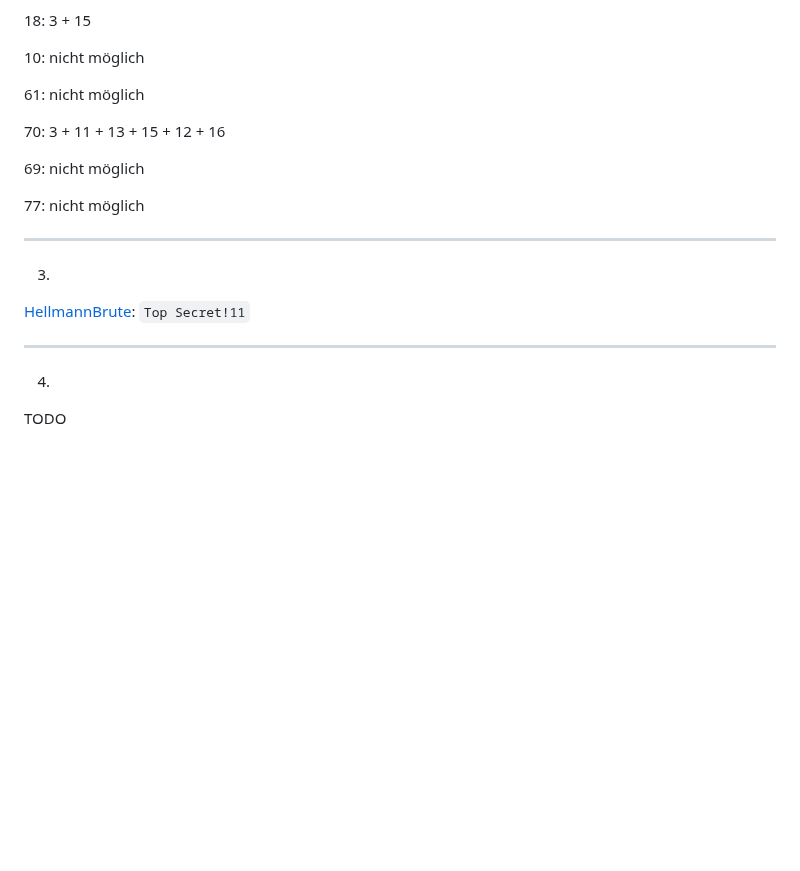
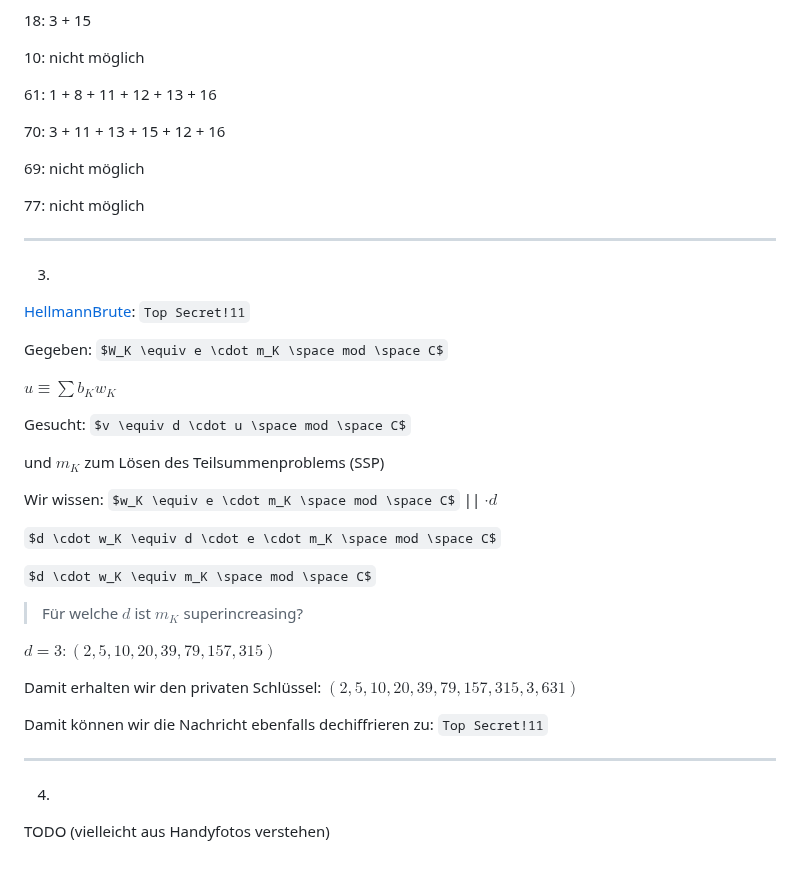
Before and after one commit to Crafter-Y/uni, a Markdown page: ka-tinf25b4-theoretical-computer-science/Übungsblatt 6/Übungsblatt 6.md, the part around the change. Rendered like a GitHub page; some formulas as TeX source; blank space fills up the shorter version.

```diff
--- a/ka-tinf25b4-theoretical-computer-science/Übungsblatt 6/Übungsblatt 6.md
+++ b/ka-tinf25b4-theoretical-computer-science/Übungsblatt 6/Übungsblatt 6.md
@@ -71,7 +71,7 @@ Die einzige gültige Kombination ist: $\neg x_1, \neg x_2, x_3$
 
 10: nicht möglich
 
-61: nicht möglich
+61: 1 + 8 + 11 + 12 + 13 + 16
 
 70: 3 + 11 + 13 + 15 + 12 + 16
 
@@ -85,8 +85,30 @@ Die einzige gültige Kombination ist: $\neg x_1, \neg x_2, x_3$
 
 [HellmannBrute](./HellmannBrute.java): `Top Secret!11`
 
+Gegeben: $W_K \equiv e \cdot m_K \space mod \space C$
+
+$u \equiv \sum b_Kw_K$
+
+Gesucht: $v \equiv d \cdot u \space mod \space C$
+
+und $m_K$ zum Lösen des Teilsummenproblems (SSP)
+
+Wir wissen: $w_K \equiv e \cdot m_K \space mod \space C$ || $\cdot d$
+
+$d \cdot w_K \equiv d \cdot e \cdot m_K \space mod \space C$
+
+$d \cdot w_K \equiv m_K \space mod \space C$
+
+> Für welche $d$ ist $m_K$ superincreasing?
+
+$d = 3: (2,5,10,20,39,79,157,315)$
+
+Damit erhalten wir den privaten Schlüssel: $(2,5,10,20,39,79,157,315, 3, 631)$
+
+Damit können wir die Nachricht ebenfalls dechiffrieren zu: `Top Secret!11`
+
 ---
 
 4.
 
-TODO
+TODO (vielleicht aus Handyfotos verstehen)
```
Also changed, not shown: README.md (+1 -0 lines), ka-tinf25b4-theoretical-computer-science/2026-02-24.md (added, +115 -0 lines).
